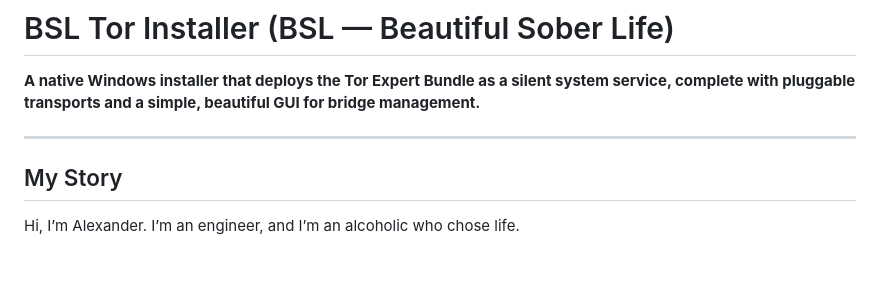
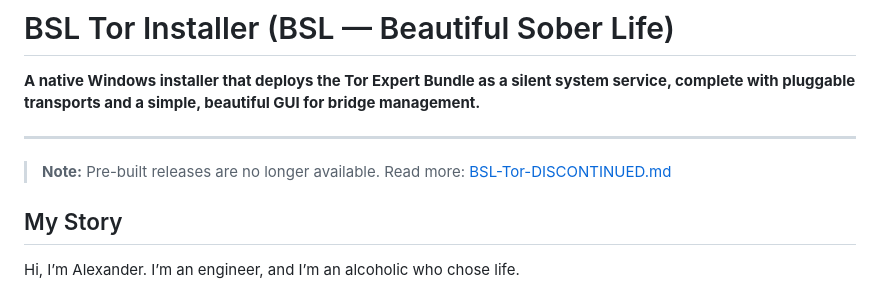
Before and after one commit to BSL-World/bsl-world-public, a Markdown page: bsl-tor/README.md, the part around the change. Rendered like a GitHub page; blank space fills up the shorter version.

Commit message:
Add BSL-Tor-DISCONTINUED notice

```diff
--- a/bsl-tor/README.md
+++ b/bsl-tor/README.md
@@ -3,6 +3,7 @@
 **A native Windows installer that deploys the Tor Expert Bundle as a silent system service, complete with pluggable transports and a simple, beautiful GUI for bridge management.**
 
 ---
+> **Note:** Pre-built releases are no longer available. Read more: [BSL-Tor-DISCONTINUED.md](BSL-Tor-DISCONTINUED.md)
 
 ## My Story
 
```
Also changed, not shown: bsl-tor/BSL-Tor-DISCONTINUED.md (added, +10 -0 lines).
